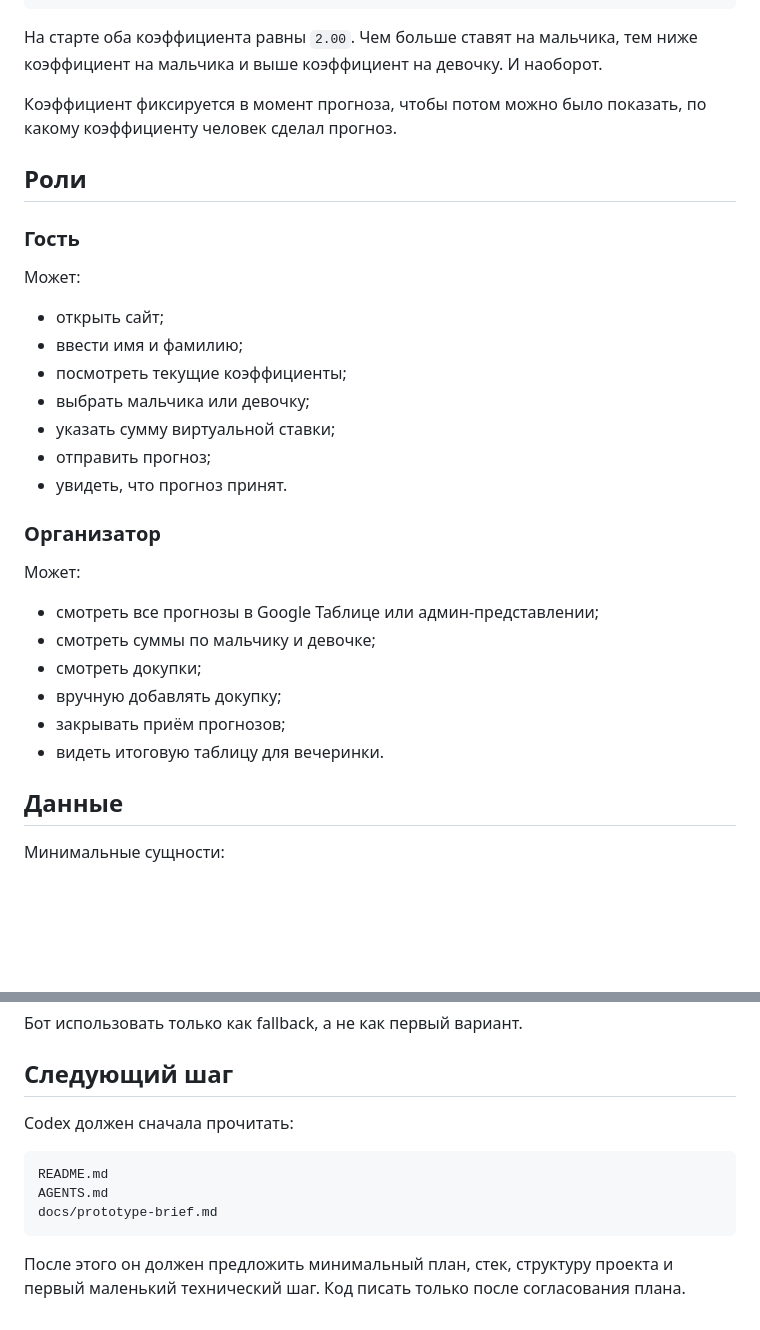
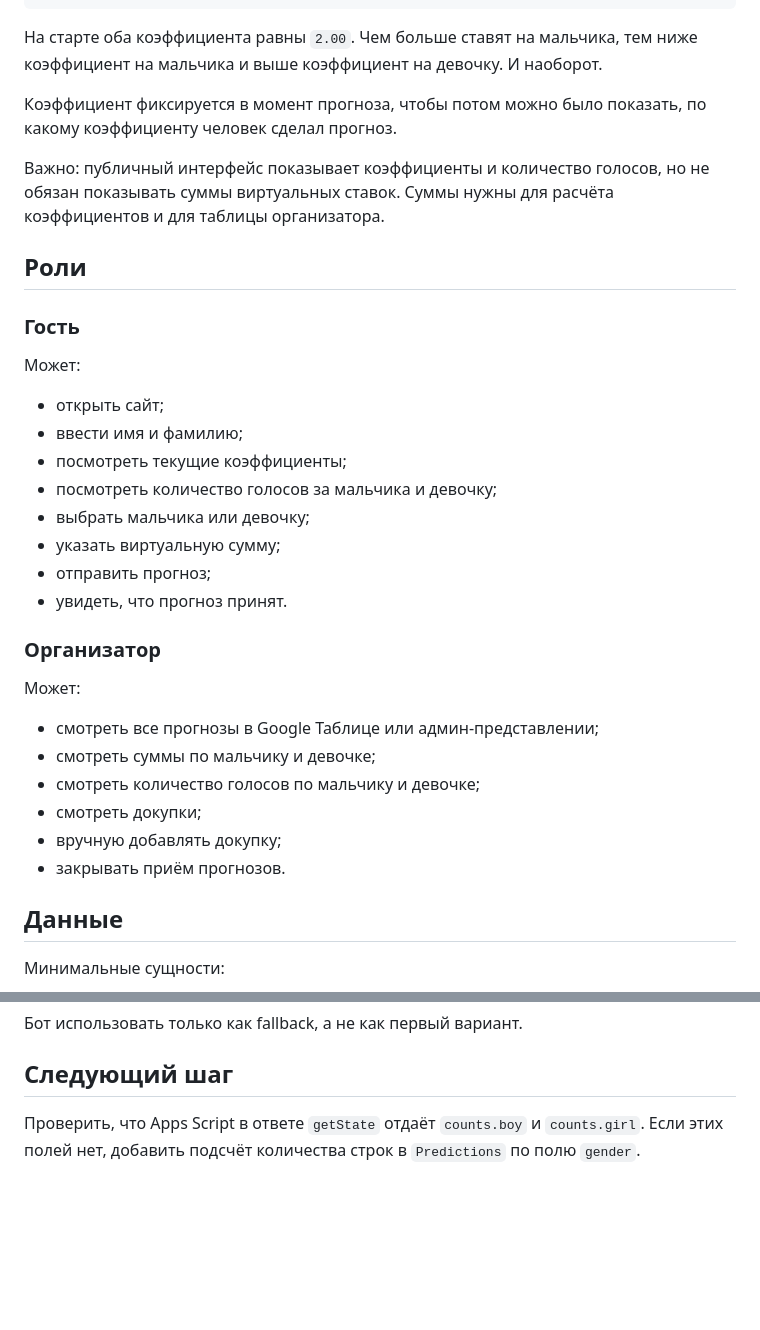
Before and after one commit to Kapa2713/site-for-baby, a Markdown page: README.md, 2 parts joined by grey strips. GitHub-like rendering; blank space fills up the shorter version.

````diff
--- a/README.md
+++ b/README.md
@@ -101,6 +101,8 @@ girl_odds = total_score / girl_score
 
 Коэффициент фиксируется в момент прогноза, чтобы потом можно было показать, по какому коэффициенту человек сделал прогноз.
 
+Важно: публичный интерфейс показывает коэффициенты и количество голосов, но не обязан показывать суммы виртуальных ставок. Суммы нужны для расчёта коэффициентов и для таблицы организатора.
+
 ## Роли
 
 ### Гость
@@ -110,8 +112,9 @@ girl_odds = total_score / girl_score
 - открыть сайт;
 - ввести имя и фамилию;
 - посмотреть текущие коэффициенты;
+- посмотреть количество голосов за мальчика и девочку;
 - выбрать мальчика или девочку;
-- указать сумму виртуальной ставки;
+- указать виртуальную сумму;
 - отправить прогноз;
 - увидеть, что прогноз принят.
 
@@ -121,10 +124,10 @@ girl_odds = total_score / girl_score
 
 - смотреть все прогнозы в Google Таблице или админ-представлении;
 - смотреть суммы по мальчику и девочке;
+- смотреть количество голосов по мальчику и девочке;
 - смотреть докупки;
 - вручную добавлять докупку;
-- закрывать приём прогнозов;
-- видеть итоговую таблицу для вечеринки.
+- закрывать приём прогнозов.
 
 ## Данные
 
@@ -170,12 +185,4 @@ Telegram-бот
 
 ## Следующий шаг
 
-Codex должен сначала прочитать:
-
-```text
-README.md
-AGENTS.md
-docs/prototype-brief.md
-```
-
-После этого он должен предложить минимальный план, стек, структуру проекта и первый маленький технический шаг. Код писать только после согласования плана.
+Проверить, что Apps Script в ответе `getState` отдаёт `counts.boy` и `counts.girl`. Если этих полей нет, добавить подсчёт количества строк в `Predictions` по полю `gender`.
````
Also changed, not shown: other parts of README.md (+23 -11 lines).
